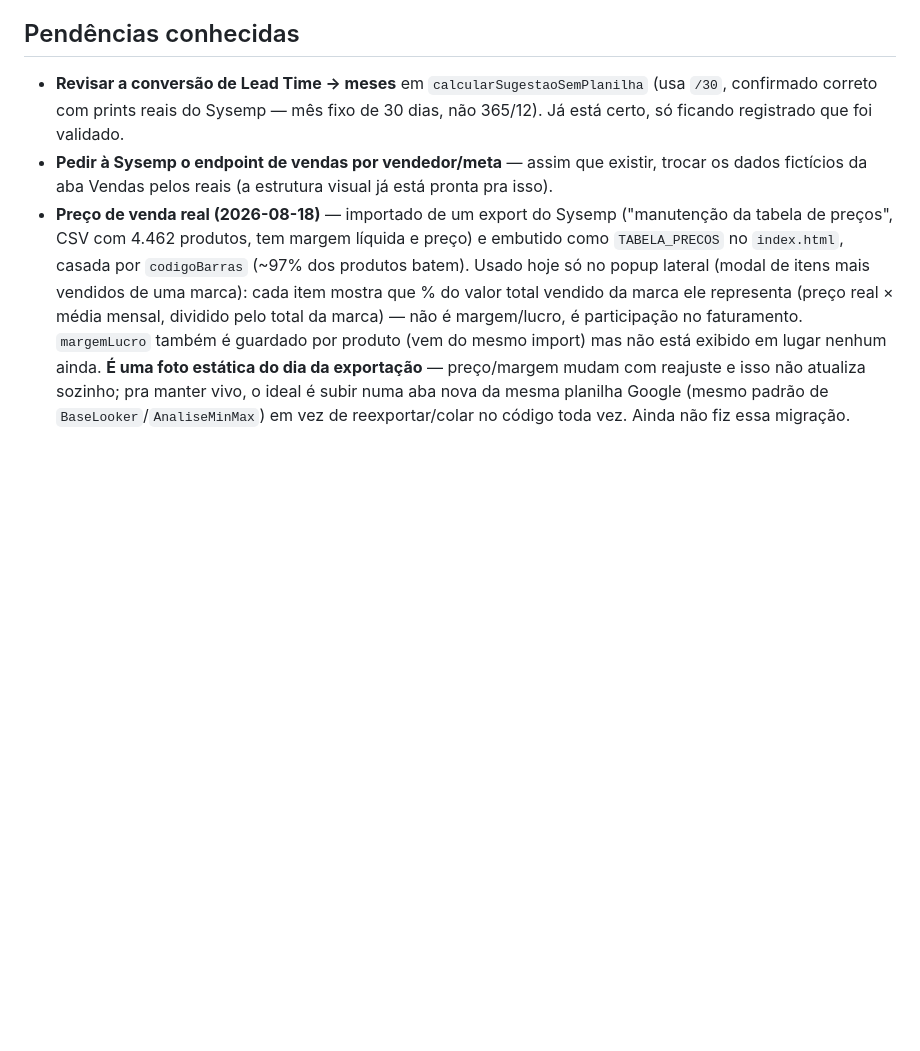
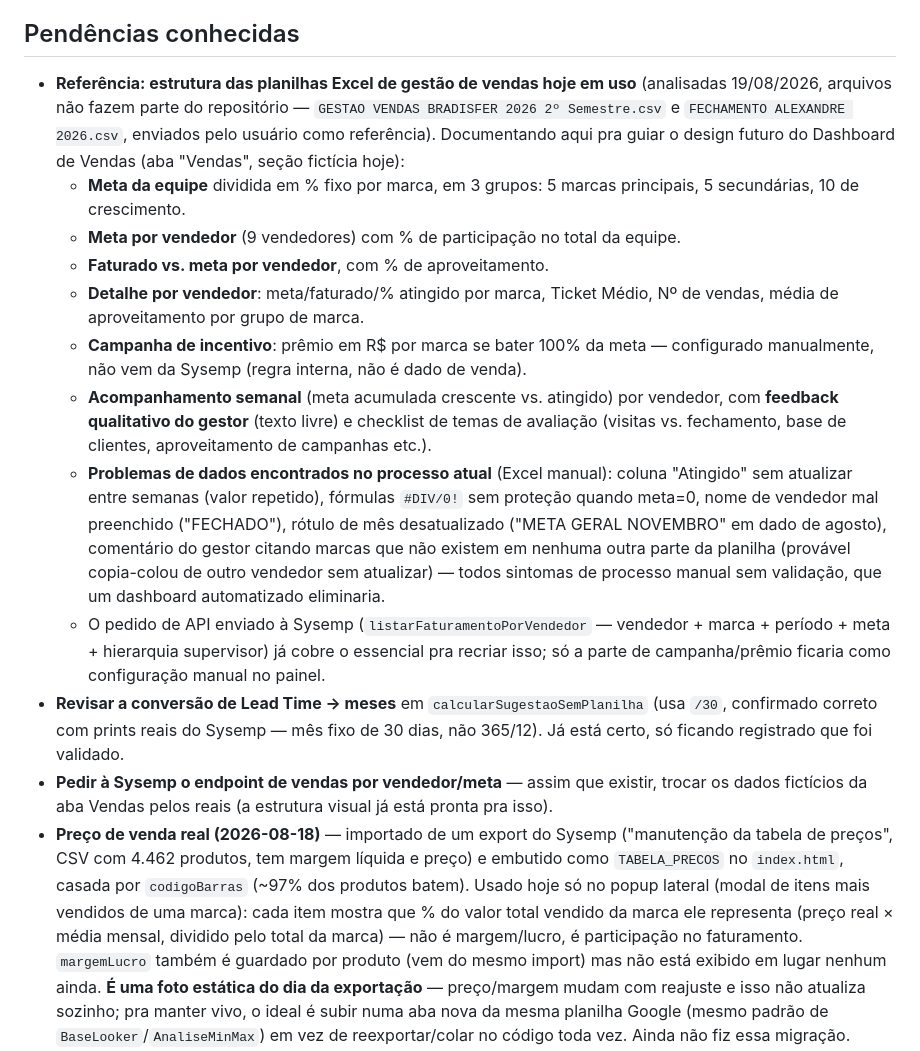
Before and after one commit to es813636-dot/painel-bradisfer, a Markdown page: CONTEXTO.md, the part around the change. Drawn GitHub-style; blank space fills up the shorter version.

Commit message:
Documenta estrutura das planilhas Excel de gestao de vendas
Referencia pra design futuro do Dashboard de Vendas: metas por marca/
vendedor, campanhas de incentivo, acompanhamento semanal, e problemas
de dados encontrados no processo manual atual.

Co-Authored-By: Claude Sonnet 5 <noreply@anthropic.com>

```diff
--- a/CONTEXTO.md
+++ b/CONTEXTO.md
@@ -35,6 +35,15 @@ O plano de redesign (dark elegante + reorganização de layout) tinha 5 fases. A
 - **Fase 5 — Responsividade e regressão final**: reteste dos 3 breakpoints (700px, 860px, mobile pequeno), checagem de `prefers-reduced-motion` em tudo que foi adicionado depois da Fase 3 (ranking de marcas, os dois modais novos, donut com seta de hover), e um passe geral clicando em cada interação do painel pra confirmar que nada quebrou com o acúmulo de mudanças.
 
 ## Pendências conhecidas
+- **Referência: estrutura das planilhas Excel de gestão de vendas hoje em uso** (analisadas 19/08/2026, arquivos não fazem parte do repositório — `GESTAO VENDAS BRADISFER 2026 2º Semestre.csv` e `FECHAMENTO ALEXANDRE 2026.csv`, enviados pelo usuário como referência). Documentando aqui pra guiar o design futuro do Dashboard de Vendas (aba "Vendas", seção fictícia hoje):
+  - **Meta da equipe** dividida em % fixo por marca, em 3 grupos: 5 marcas principais, 5 secundárias, 10 de crescimento.
+  - **Meta por vendedor** (9 vendedores) com % de participação no total da equipe.
+  - **Faturado vs. meta por vendedor**, com % de aproveitamento.
+  - **Detalhe por vendedor**: meta/faturado/% atingido por marca, Ticket Médio, Nº de vendas, média de aproveitamento por grupo de marca.
+  - **Campanha de incentivo**: prêmio em R$ por marca se bater 100% da meta — configurado manualmente, não vem da Sysemp (regra interna, não é dado de venda).
+  - **Acompanhamento semanal** (meta acumulada crescente vs. atingido) por vendedor, com **feedback qualitativo do gestor** (texto livre) e checklist de temas de avaliação (visitas vs. fechamento, base de clientes, aproveitamento de campanhas etc.).
+  - **Problemas de dados encontrados no processo atual** (Excel manual): coluna "Atingido" sem atualizar entre semanas (valor repetido), fórmulas `#DIV/0!` sem proteção quando meta=0, nome de vendedor mal preenchido ("FECHADO"), rótulo de mês desatualizado ("META GERAL NOVEMBRO" em dado de agosto), comentário do gestor citando marcas que não existem em nenhuma outra parte da planilha (provável copia-colou de outro vendedor sem atualizar) — todos sintomas de processo manual sem validação, que um dashboard automatizado eliminaria.
+  - O pedido de API enviado à Sysemp (`listarFaturamentoPorVendedor` — vendedor + marca + período + meta + hierarquia supervisor) já cobre o essencial pra recriar isso; só a parte de campanha/prêmio ficaria como configuração manual no painel.
 - **Revisar a conversão de Lead Time → meses** em `calcularSugestaoSemPlanilha` (usa `/30`, confirmado correto com prints reais do Sysemp — mês fixo de 30 dias, não 365/12). Já está certo, só ficando registrado que foi validado.
 - **Pedir à Sysemp o endpoint de vendas por vendedor/meta** — assim que existir, trocar os dados fictícios da aba Vendas pelos reais (a estrutura visual já está pronta pra isso).
 - **Preço de venda real (2026-08-18)** — importado de um export do Sysemp ("manutenção da tabela de preços", CSV com 4.462 produtos, tem margem líquida e preço) e embutido como `TABELA_PRECOS` no `index.html`, casada por `codigoBarras` (~97% dos produtos batem). Usado hoje só no popup lateral (modal de itens mais vendidos de uma marca): cada item mostra que % do valor total vendido da marca ele representa (preço real × média mensal, dividido pelo total da marca) — não é margem/lucro, é participação no faturamento. `margemLucro` também é guardado por produto (vem do mesmo import) mas não está exibido em lugar nenhum ainda. **É uma foto estática do dia da exportação** — preço/margem mudam com reajuste e isso não atualiza sozinho; pra manter vivo, o ideal é subir numa aba nova da mesma planilha Google (mesmo padrão de `BaseLooker`/`AnaliseMinMax`) em vez de reexportar/colar no código toda vez. Ainda não fiz essa migração.
```
